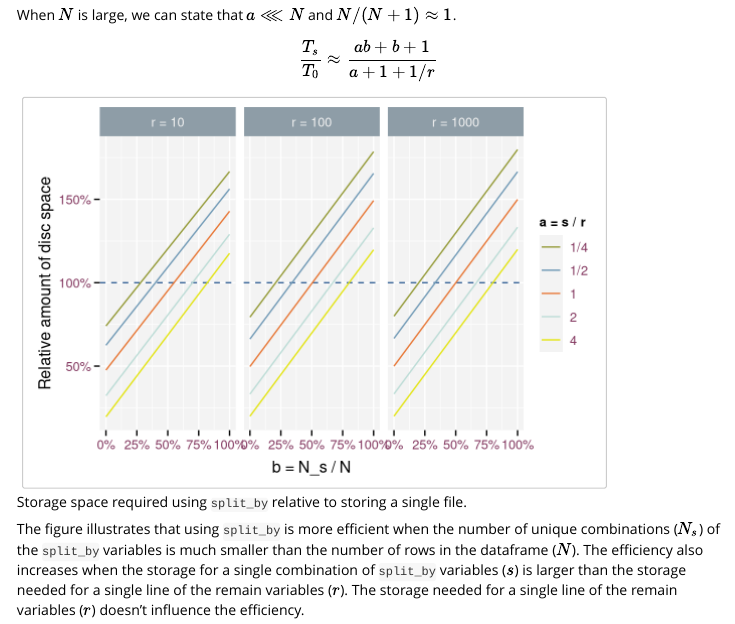
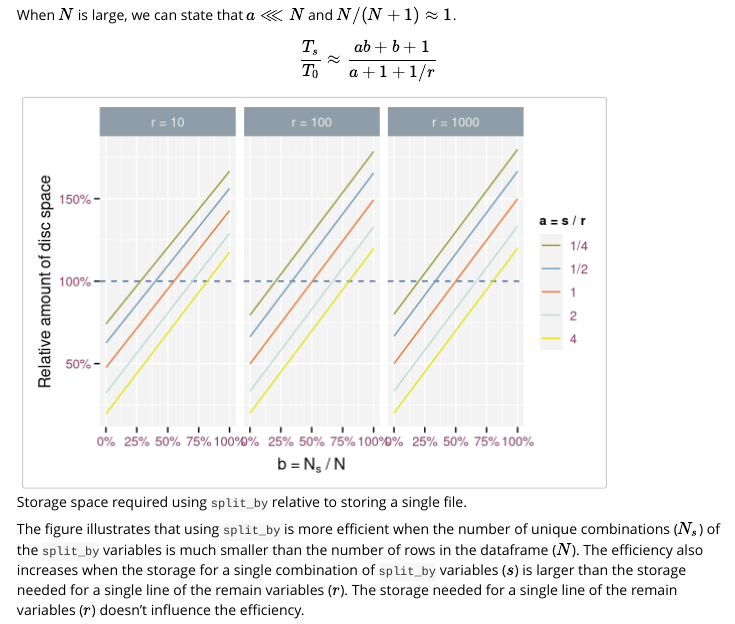
Before and after one commit to ropensci/git2rdata, an R Markdown document (vignettes/split_by.Rmd): the page in a window 1100 px wide, from 1260 px down. Rendered offline with R 4.5, knitr and Pandoc, with nearby package versions; code that draws random numbers runs with fixed seeds of ours; some code elsewhere in the file could not run offline.

Commit message:
vignette split_by: subscript in axis label

```diff
--- a/vignettes/split_by.Rmd
+++ b/vignettes/split_by.Rmd
@@ -196,7 +196,7 @@ ggplot(combinations, aes(x = b, y = ratio, colour = factor(a))) +
   geom_line() +
   facet_wrap(~ paste("r =", r)) +
   scale_x_continuous(
-    "b = N_s / N",
+    expression(b~{"="}~N[s]~{"/"}~N),
     labels = function(x) {
       paste0(100 * x, "%")
     }
```
